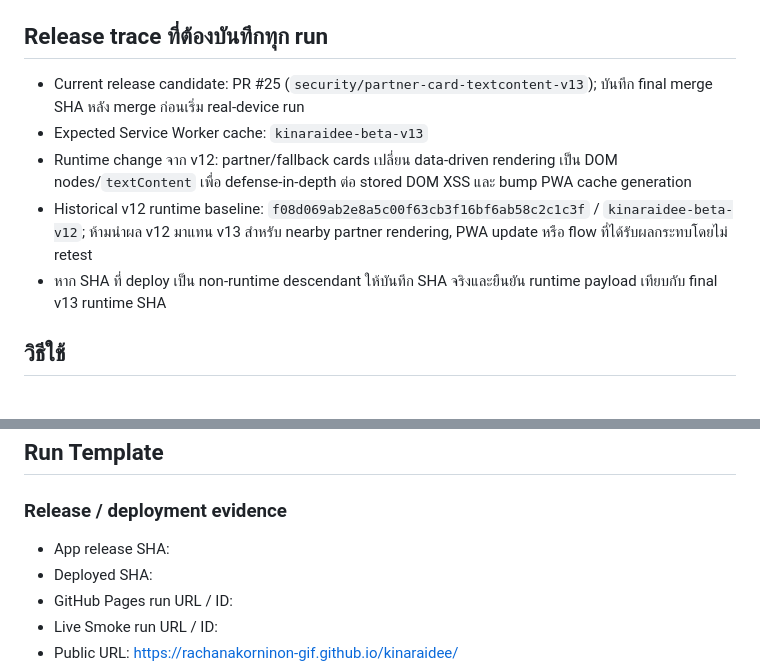
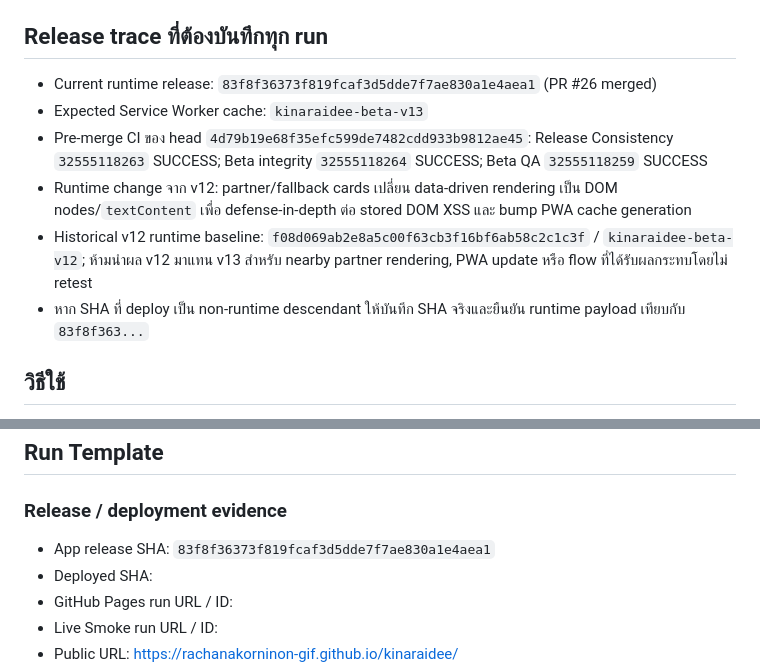
Before and after one commit to rachanakorninon-gif/kinaraidee, a Markdown page: BETA-RUN-LOG.md, 2 parts joined by grey strips. GitHub-like rendering.

Commit message:
Record v13 merge SHA in beta run log

```diff
--- a/BETA-RUN-LOG.md
+++ b/BETA-RUN-LOG.md
@@ -3,11 +3,12 @@
 ใช้ไฟล์นี้บันทึกรอบทดสอบจริงทีละอุปกรณ์ โดยอ้างอิง `BETA-TEST-CASES.md`, `BETA-NEW-FLOW-TESTS.md` และ `BETA-DEVICE-MATRIX.md`
 
 ## Release trace ที่ต้องบันทึกทุก run
-- Current release candidate: PR #25 (`security/partner-card-textcontent-v13`); บันทึก final merge SHA หลัง merge ก่อนเริ่ม real-device run
+- Current runtime release: `83f8f36373f819fcaf3d5dde7f7ae830a1e4aea1` (PR #26 merged)
 - Expected Service Worker cache: `kinaraidee-beta-v13`
+- Pre-merge CI ของ head `4d79b19e68f35efc599de7482cdd933b9812ae45`: Release Consistency `32555118263` SUCCESS; Beta integrity `32555118264` SUCCESS; Beta QA `32555118259` SUCCESS
 - Runtime change จาก v12: partner/fallback cards เปลี่ยน data-driven rendering เป็น DOM nodes/`textContent` เพื่อ defense-in-depth ต่อ stored DOM XSS และ bump PWA cache generation
 - Historical v12 runtime baseline: `f08d069ab2e8a5c00f63cb3f16bf6ab58c2c1c3f` / `kinaraidee-beta-v12`; ห้ามนำผล v12 มาแทน v13 สำหรับ nearby partner rendering, PWA update หรือ flow ที่ได้รับผลกระทบโดยไม่ retest
-- หาก SHA ที่ deploy เป็น non-runtime descendant ให้บันทึก SHA จริงและยืนยัน runtime payload เทียบกับ final v13 runtime SHA
+- หาก SHA ที่ deploy เป็น non-runtime descendant ให้บันทึก SHA จริงและยืนยัน runtime payload เทียบกับ `83f8f363...`
 
 ## วิธีใช้
 1. สร้างหัวข้อใหม่ต่อหนึ่งอุปกรณ์/Browser
@@ -22,7 +23,7 @@
 ## Run Template
 
 ### Release / deployment evidence
-- App release SHA:
+- App release SHA: `83f8f36373f819fcaf3d5dde7f7ae830a1e4aea1`
 - Deployed SHA:
 - GitHub Pages run URL / ID:
 - Live Smoke run URL / ID:
```
